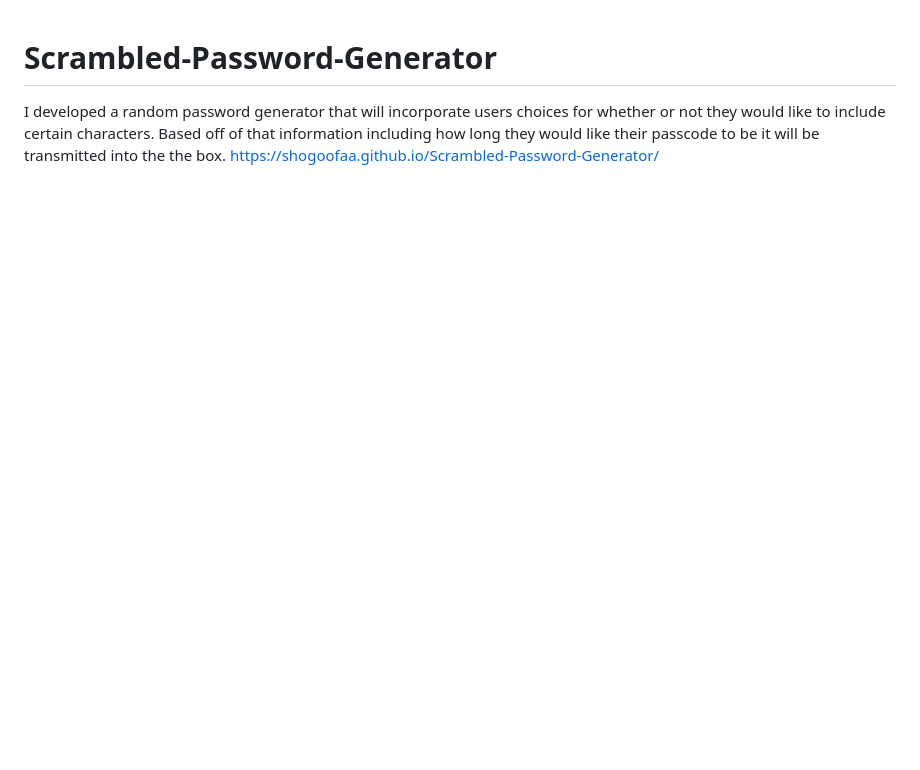
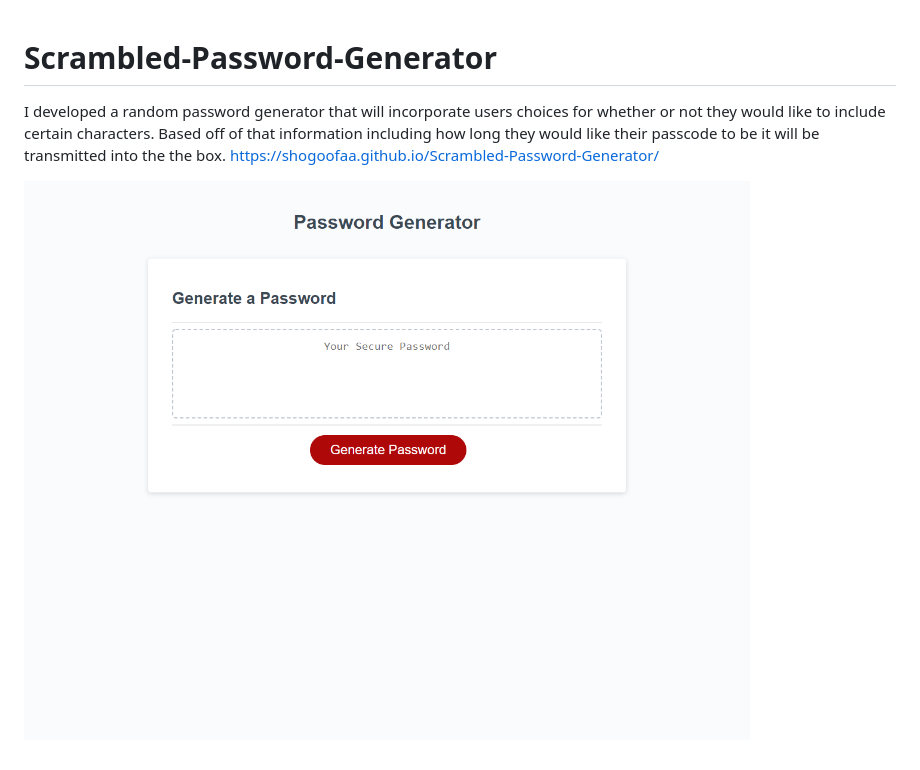
Before and after one commit to ShogoofaA/Scrambled-Password-Generator, a Markdown page: README.md, the part around the change. GitHub-like rendering; pictures changed too: assets/images/shogoofaa.github.io_Scrambled-Password-Generator_.png (added); blank space fills up the shorter version.

Commit message:
Last edits to my ReadMe

```diff
--- a/README.md
+++ b/README.md
@@ -1,3 +1,5 @@
 # Scrambled-Password-Generator
 I developed a random password generator that will incorporate users choices for whether or not they would like to include certain characters. Based off of that information including how long they would like their passcode to be it will be transmitted into the the box.
 https://shogoofaa.github.io/Scrambled-Password-Generator/
+
+![splash-page](./assets/images/shogoofaa.github.io_Scrambled-Password-Generator_.png)
```
